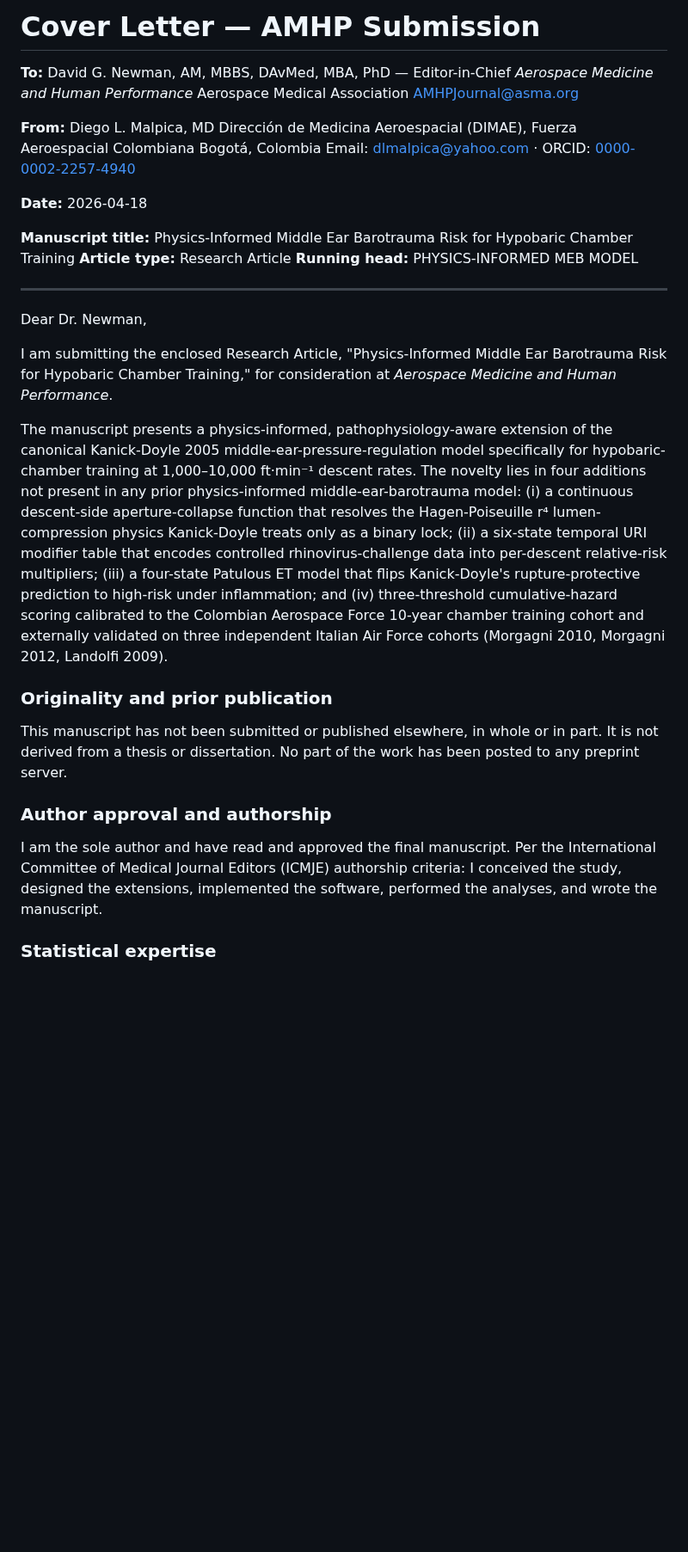
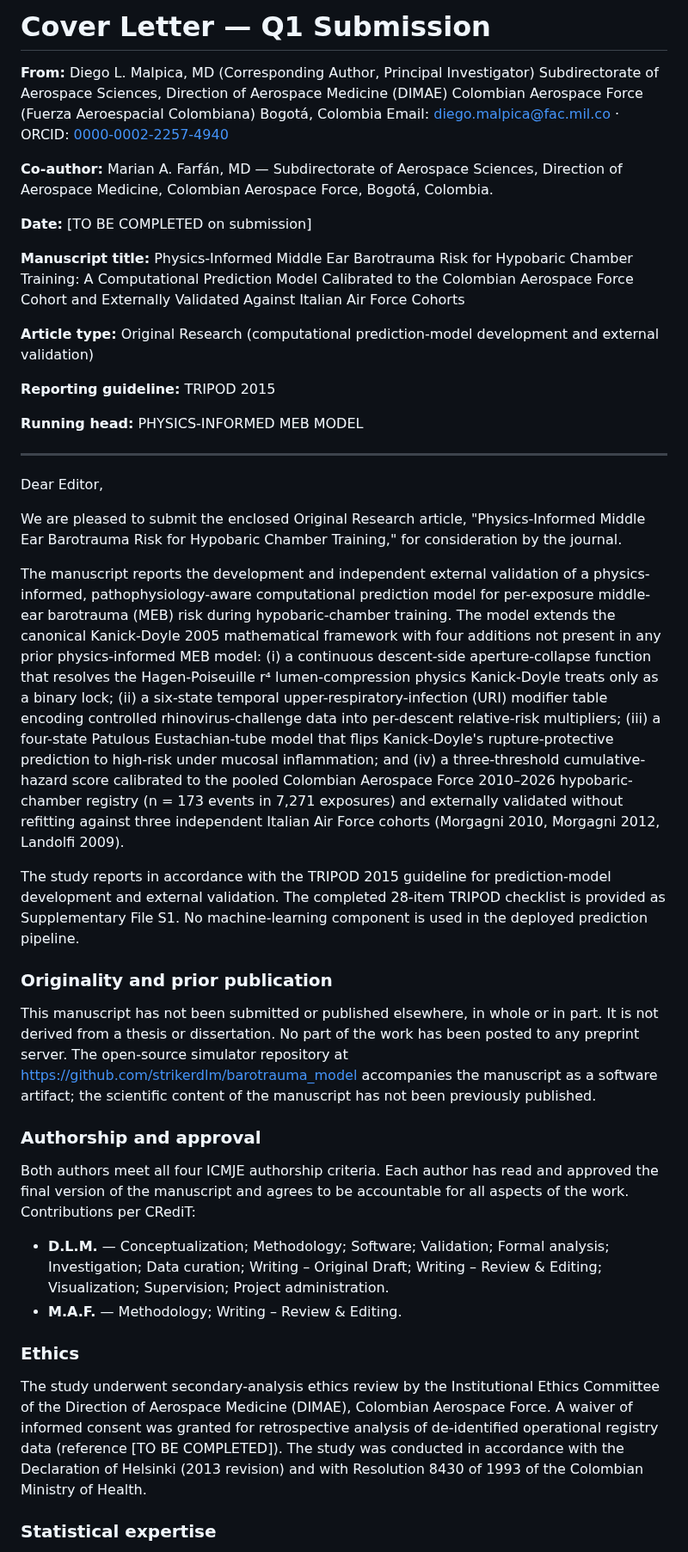
Before and after one commit to strikerdlm/barotrauma_model, a Markdown page: docs/cover_letter.md, the part around one of its changes. Shown at 86% size. Rendered like a GitHub page; blank space fills up the shorter version.

```diff
--- a/docs/cover_letter.md
+++ b/docs/cover_letter.md
@@ -1,36 +1,47 @@
-# Cover Letter — AMHP Submission
+# Cover Letter — Q1 Submission
 
-**To:** David G. Newman, AM, MBBS, DAvMed, MBA, PhD — Editor-in-Chief
-*Aerospace Medicine and Human Performance*
-Aerospace Medical Association
-AMHPJournal@asma.org
+**From:** Diego L. Malpica, MD (Corresponding Author, Principal Investigator)
+Subdirectorate of Aerospace Sciences, Direction of Aerospace Medicine (DIMAE)
+Colombian Aerospace Force (Fuerza Aeroespacial Colombiana)
+Bogotá, Colombia
+Email: diego.malpica@fac.mil.co · ORCID: [0000-0002-2257-4940](https://orcid.org/0000-0002-2257-4940)
 
-**From:** Diego L. Malpica, MD
-Dirección de Medicina Aeroespacial (DIMAE), Fuerza Aeroespacial Colombiana
-Bogotá, Colombia
-Email: dlmalpica@yahoo.com · ORCID: [0000-0002-2257-4940](https://orcid.org/0000-0002-2257-4940)
+**Co-author:** Marian A. Farfán, MD — Subdirectorate of Aerospace Sciences, Direction of Aerospace Medicine, Colombian Aerospace Force, Bogotá, Colombia.
 
-**Date:** 2026-04-18
+**Date:** [TO BE COMPLETED on submission]
 
-**Manuscript title:** Physics-Informed Middle Ear Barotrauma Risk for Hypobaric Chamber Training
-**Article type:** Research Article
+**Manuscript title:** Physics-Informed Middle Ear Barotrauma Risk for Hypobaric Chamber Training: A Computational Prediction Model Calibrated to the Colombian Aerospace Force Cohort and Externally Validated Against Italian Air Force Cohorts
+
+**Article type:** Original Research (computational prediction-model development and external validation)
+
+**Reporting guideline:** TRIPOD 2015
+
 **Running head:** PHYSICS-INFORMED MEB MODEL
 
 ---
 
-Dear Dr. Newman,
+Dear Editor,
 
-I am submitting the enclosed Research Article, "Physics-Informed Middle Ear Barotrauma Risk for Hypobaric Chamber Training," for consideration at *Aerospace Medicine and Human Performance*.
+We are pleased to submit the enclosed Original Research article, "Physics-Informed Middle Ear Barotrauma Risk for Hypobaric Chamber Training," for consideration by the journal.
 
-The manuscript presents a physics-informed, pathophysiology-aware extension of the canonical Kanick-Doyle 2005 middle-ear-pressure-regulation model specifically for hypobaric-chamber training at 1,000–10,000 ft·min⁻¹ descent rates. The novelty lies in four additions not present in any prior physics-informed middle-ear-barotrauma model: (i) a continuous descent-side aperture-collapse function that resolves the Hagen-Poiseuille r⁴ lumen-compression physics Kanick-Doyle treats only as a binary lock; (ii) a six-state temporal URI modifier table that encodes controlled rhinovirus-challenge data into per-descent relative-risk multipliers; (iii) a four-state Patulous ET model that flips Kanick-Doyle's rupture-protective prediction to high-risk under inflammation; and (iv) three-threshold cumulative-hazard scoring calibrated to the Colombian Aerospace Force 10-year chamber training cohort and externally validated on three independent Italian Air Force cohorts (Morgagni 2010, Morgagni 2012, Landolfi 2009).
+The manuscript reports the development and independent external validation of a physics-informed, pathophysiology-aware computational prediction model for per-exposure middle-ear barotrauma (MEB) risk during hypobaric-chamber training. The model extends the canonical Kanick-Doyle 2005 mathematical framework with four additions not present in any prior physics-informed MEB model: (i) a continuous descent-side aperture-collapse function that resolves the Hagen-Poiseuille r⁴ lumen-compression physics Kanick-Doyle treats only as a binary lock; (ii) a six-state temporal upper-respiratory-infection (URI) modifier table encoding controlled rhinovirus-challenge data into per-descent relative-risk multipliers; (iii) a four-state Patulous Eustachian-tube model that flips Kanick-Doyle's rupture-protective prediction to high-risk under mucosal inflammation; and (iv) a three-threshold cumulative-hazard score calibrated to the pooled Colombian Aerospace Force 2010–2026 hypobaric-chamber registry (n = 173 events in 7,271 exposures) and externally validated without refitting against three independent Italian Air Force cohorts (Morgagni 2010, Morgagni 2012, Landolfi 2009).
+
+The study reports in accordance with the TRIPOD 2015 guideline for prediction-model development and external validation. The completed 28-item TRIPOD checklist is provided as Supplementary File S1. No machine-learning component is used in the deployed prediction pipeline.
 
 ### Originality and prior publication
 
-This manuscript has not been submitted or published elsewhere, in whole or in part. It is not derived from a thesis or dissertation. No part of the work has been posted to any preprint server.
+This manuscript has not been submitted or published elsewhere, in whole or in part. It is not derived from a thesis or dissertation. No part of the work has been posted to any preprint server. The open-source simulator repository at <https://github.com/strikerdlm/barotrauma_model> accompanies the manuscript as a software artifact; the scientific content of the manuscript has not been previously published.
 
-### Author approval and authorship
+### Authorship and approval
 
-I am the sole author and have read and approved the final manuscript. Per the International Committee of Medical Journal Editors (ICMJE) authorship criteria: I conceived the study, designed the extensions, implemented the software, performed the analyses, and wrote the manuscript.
+Both authors meet all four ICMJE authorship criteria. Each author has read and approved the final version of the manuscript and agrees to be accountable for all aspects of the work. Contributions per CRediT:
+
+- **D.L.M.** — Conceptualization; Methodology; Software; Validation; Formal analysis; Investigation; Data curation; Writing – Original Draft; Writing – Review & Editing; Visualization; Supervision; Project administration.
+- **M.A.F.** — Methodology; Writing – Review & Editing.
+
+### Ethics
+
+The study underwent secondary-analysis ethics review by the Institutional Ethics Committee of the Direction of Aerospace Medicine (DIMAE), Colombian Aerospace Force. A waiver of informed consent was granted for retrospective analysis of de-identified operational registry data (reference [TO BE COMPLETED]). The study was conducted in accordance with the Declaration of Helsinki (2013 revision) and with Resolution 8430 of 1993 of the Colombian Ministry of Health.
 
 ### Statistical expertise
 
```
Also changed, not shown: other parts of docs/cover_letter.md (+36 -33 lines).
